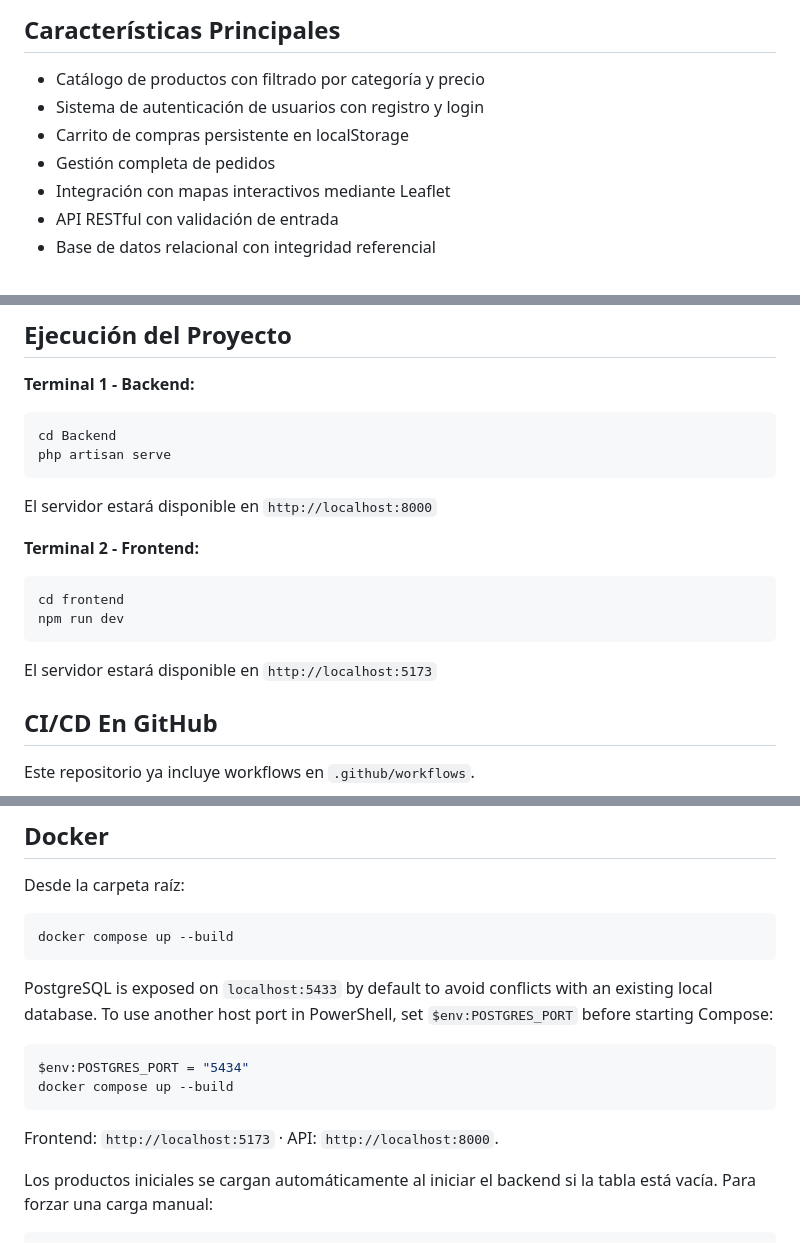
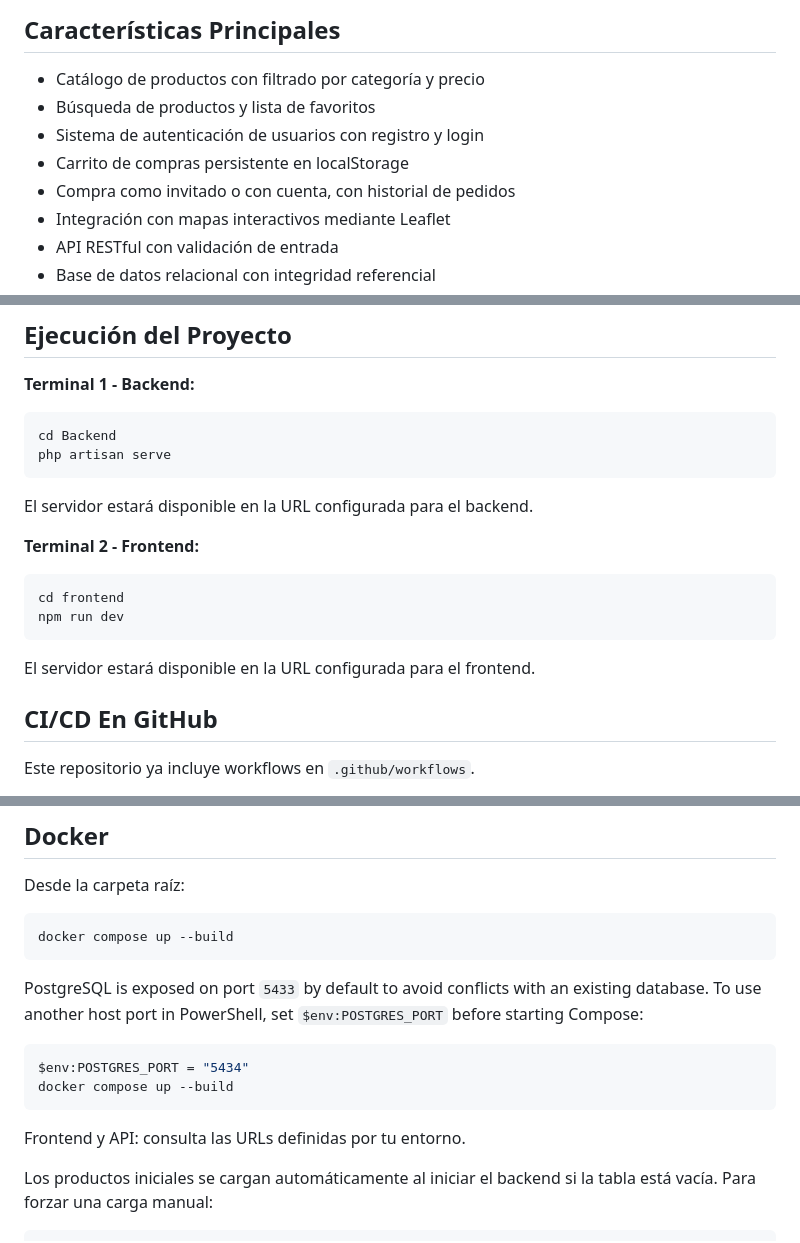
Before and after one commit to Brandon22023/tienda, a Markdown page: README.md, 3 parts joined by grey strips. Rendered like a GitHub page.

````diff
--- a/README.md
+++ b/README.md
@@ -14,9 +14,10 @@ despliegue. No se incluyen credenciales ni dominios reales.
 ## Características Principales
 
 - Catálogo de productos con filtrado por categoría y precio
+- Búsqueda de productos y lista de favoritos
 - Sistema de autenticación de usuarios con registro y login
 - Carrito de compras persistente en localStorage
-- Gestión completa de pedidos
+- Compra como invitado o con cuenta, con historial de pedidos
 - Integración con mapas interactivos mediante Leaflet
 - API RESTful con validación de entrada
 - Base de datos relacional con integridad referencial
@@ -103,7 +104,7 @@ cd Backend
 php artisan serve
 ```
 
-El servidor estará disponible en `http://localhost:8000`
+El servidor estará disponible en la URL configurada para el backend.
 
 **Terminal 2 - Frontend:**
 
@@ -112,7 +113,7 @@ cd frontend
 npm run dev
 ```
 
-El servidor estará disponible en `http://localhost:5173`
+El servidor estará disponible en la URL configurada para el frontend.
 
 ## CI/CD En GitHub
 
@@ -611,8 +599,8 @@ Desde la carpeta raíz:
 docker compose up --build
 ```
 
-PostgreSQL is exposed on `localhost:5433` by default to avoid conflicts with
-an existing local database. To use another host port in PowerShell, set
+PostgreSQL is exposed on port `5433` by default to avoid conflicts with an
+existing database. To use another host port in PowerShell, set
 `$env:POSTGRES_PORT` before starting Compose:
 
 ```powershell
@@ -620,7 +608,7 @@ $env:POSTGRES_PORT = "5434"
 docker compose up --build
 ```
 
-Frontend: `http://localhost:5173` · API: `http://localhost:8000`.
+Frontend y API: consulta las URLs definidas por tu entorno.
 
 Los productos iniciales se cargan automáticamente al iniciar el backend si la tabla está vacía. Para forzar una carga manual:
 
````
Also changed, not shown: other parts of README.md (+22 -35 lines), DEPLOYMENT.md (+10 -10 lines), QA_REPORT.md (+14 -14 lines).
